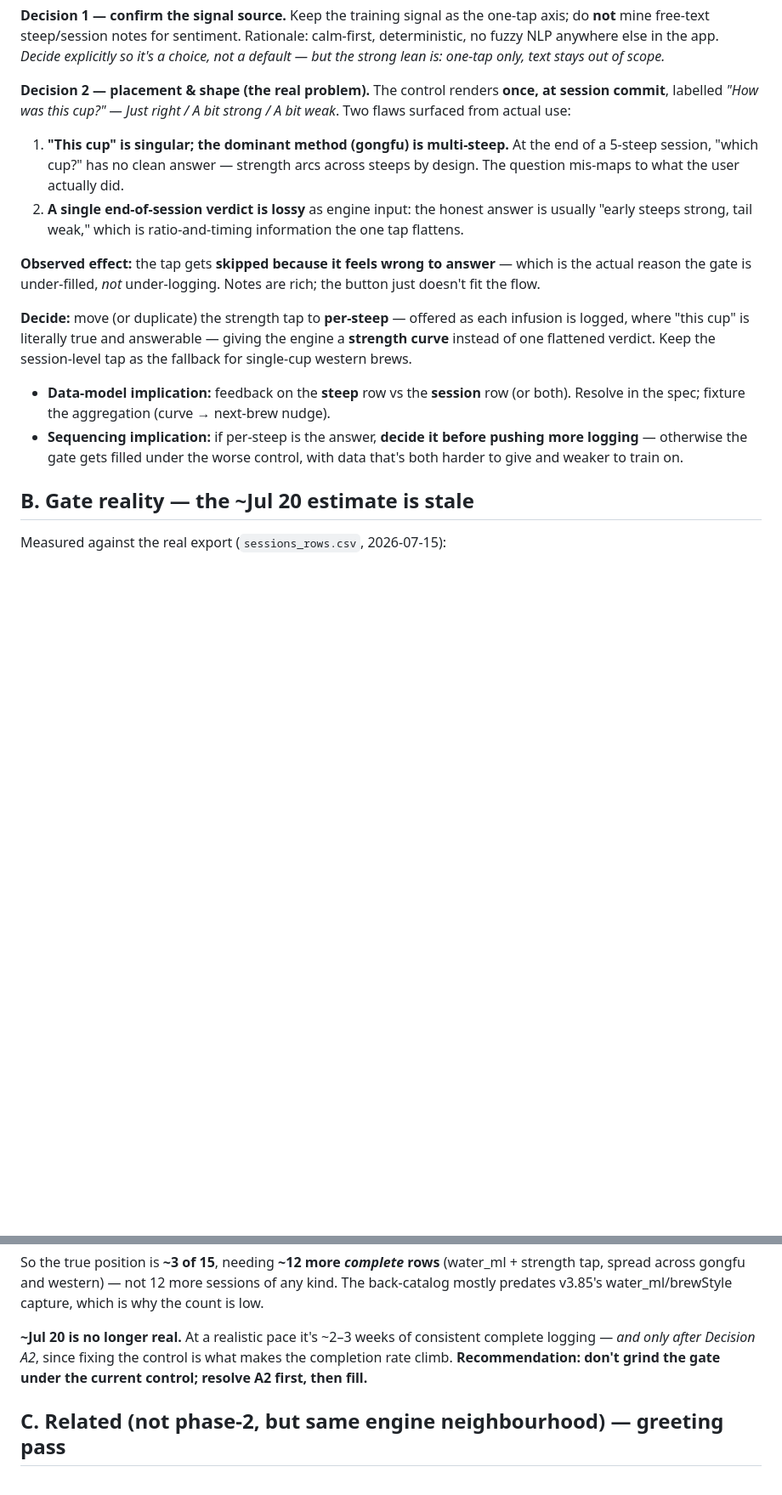
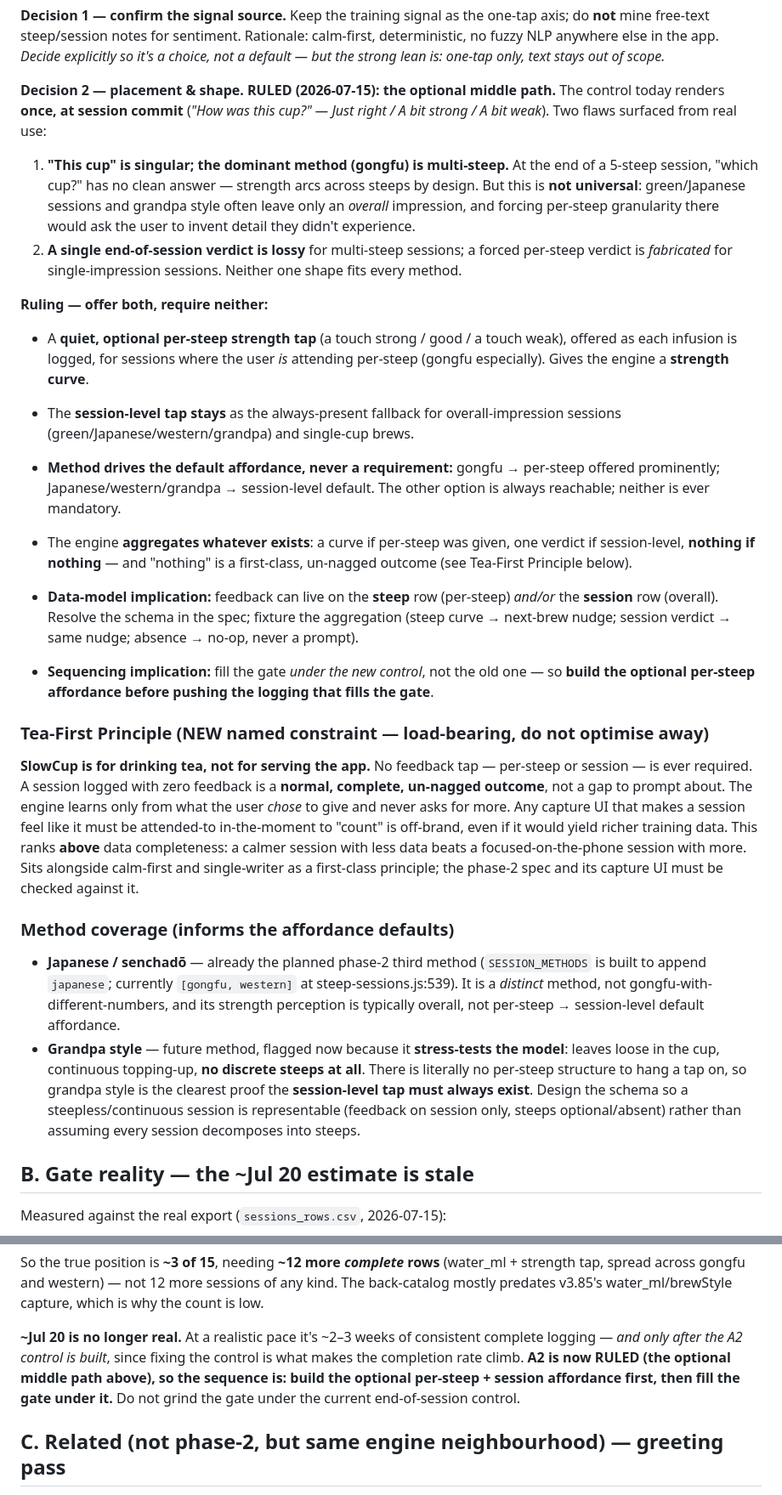
Before and after one commit to Tosinik/steep-tea-log, a Markdown page: PHASE2-PRESPEC-NOTES.md, 2 parts joined by grey strips. Shown at 85% size. GitHub-like rendering; blank space fills up the shorter version.

Commit message:
docs — phase-2 pre-spec: Decision 2 ruled (optional middle path) + Tea-First Principle
Updates the planning-lane notes to the 2026-07-15 rulings (reference only, no
build): Decision 2 (feedback placement) resolved as the optional middle path —
a quiet optional per-steep strength tap (gongfu) + the always-present
session-level tap (green/Japanese/western/grandpa), method drives the default
affordance but never a requirement, engine aggregates whatever exists incl.
nothing. New Tea-First Principle (no tap ever required; a zero-feedback session
is a normal un-nagged outcome; ranks above data completeness). Method-coverage
notes (Japanese session-level default; grandpa style = steepless, proves the
session-level tap must always exist). A2 stays phase-2 engine work behind its
own spec — NOT built here.

Co-Authored-By: Claude Fable 5 <noreply@anthropic.com>

```diff
--- a/PHASE2-PRESPEC-NOTES.md
+++ b/PHASE2-PRESPEC-NOTES.md
@@ -26,31 +26,64 @@ axis; do **not** mine free-text steep/session notes for sentiment. Rationale: ca
 deterministic, no fuzzy NLP anywhere else in the app. *Decide explicitly so it's a
 choice, not a default — but the strong lean is: one-tap only, text stays out of scope.*
 
-**Decision 2 — placement & shape (the real problem).** The control renders **once, at
-session commit**, labelled *"How was this cup?" — Just right / A bit strong / A bit
-weak*. Two flaws surfaced from actual use:
+**Decision 2 — placement & shape. RULED (2026-07-15): the optional middle path.** The
+control today renders **once, at session commit** (*"How was this cup?" — Just right / A
+bit strong / A bit weak*). Two flaws surfaced from real use:
 
-1. **"This cup" is singular; the dominant method (gongfu) is multi-steep.** At the end
-   of a 5-steep session, "which cup?" has no clean answer — strength arcs across steeps
-   by design. The question mis-maps to what the user actually did.
-2. **A single end-of-session verdict is lossy** as engine input: the honest answer is
-   usually "early steeps strong, tail weak," which is ratio-and-timing information the
-   one tap flattens.
+1. **"This cup" is singular; the dominant method (gongfu) is multi-steep.** At the end of
+   a 5-steep session, "which cup?" has no clean answer — strength arcs across steeps by
+   design. But this is **not universal**: green/Japanese sessions and grandpa style
+   often leave only an *overall* impression, and forcing per-steep granularity there
+   would ask the user to invent detail they didn't experience.
+2. **A single end-of-session verdict is lossy** for multi-steep sessions; a forced
+   per-steep verdict is *fabricated* for single-impression sessions. Neither one shape
+   fits every method.
 
-**Observed effect:** the tap gets **skipped because it feels wrong to answer** — which is
-the actual reason the gate is under-filled, *not* under-logging. Notes are rich; the
-button just doesn't fit the flow.
+**Ruling — offer both, require neither:**
+- A **quiet, optional per-steep strength tap** (a touch strong / good / a touch weak),
+  offered as each infusion is logged, for sessions where the user *is* attending
+  per-steep (gongfu especially). Gives the engine a **strength curve**.
+- The **session-level tap stays** as the always-present fallback for overall-impression
+  sessions (green/Japanese/western/grandpa) and single-cup brews.
+- **Method drives the default affordance, never a requirement:** gongfu → per-steep
+  offered prominently; Japanese/western/grandpa → session-level default. The other
+  option is always reachable; neither is ever mandatory.
+- The engine **aggregates whatever exists**: a curve if per-steep was given, one verdict
+  if session-level, **nothing if nothing** — and "nothing" is a first-class, un-nagged
+  outcome (see Tea-First Principle below).
 
-**Decide:** move (or duplicate) the strength tap to **per-steep** — offered as each
-infusion is logged, where "this cup" is literally true and answerable — giving the engine
-a **strength curve** instead of one flattened verdict. Keep the session-level tap as the
-fallback for single-cup western brews.
+- **Data-model implication:** feedback can live on the **steep** row (per-steep) *and/or*
+  the **session** row (overall). Resolve the schema in the spec; fixture the aggregation
+  (steep curve → next-brew nudge; session verdict → same nudge; absence → no-op, never a
+  prompt).
+- **Sequencing implication:** fill the gate *under the new control*, not the old one —
+  so **build the optional per-steep affordance before pushing the logging that fills the
+  gate**.
 
-- **Data-model implication:** feedback on the **steep** row vs the **session** row (or
-  both). Resolve in the spec; fixture the aggregation (curve → next-brew nudge).
-- **Sequencing implication:** if per-steep is the answer, **decide it before pushing more
-  logging** — otherwise the gate gets filled under the worse control, with data that's
-  both harder to give and weaker to train on.
+### Tea-First Principle (NEW named constraint — load-bearing, do not optimise away)
+
+**SlowCup is for drinking tea, not for serving the app.** No feedback tap — per-steep or
+session — is ever required. A session logged with zero feedback is a **normal, complete,
+un-nagged outcome**, not a gap to prompt about. The engine learns only from what the user
+*chose* to give and never asks for more. Any capture UI that makes a session feel like it
+must be attended-to in-the-moment to "count" is off-brand, even if it would yield richer
+training data. This ranks **above** data completeness: a calmer session with less data
+beats a focused-on-the-phone session with more. Sits alongside calm-first and
+single-writer as a first-class principle; the phase-2 spec and its capture UI must be
+checked against it.
+
+### Method coverage (informs the affordance defaults)
+
+- **Japanese / senchadō** — already the planned phase-2 third method (`SESSION_METHODS`
+  is built to append `japanese`; currently `[gongfu, western]` at steep-sessions.js:539).
+  It is a *distinct* method, not gongfu-with-different-numbers, and its strength
+  perception is typically overall, not per-steep → session-level default affordance.
+- **Grandpa style** — future method, flagged now because it **stress-tests the model**:
+  leaves loose in the cup, continuous topping-up, **no discrete steeps at all**. There is
+  literally no per-steep structure to hang a tap on, so grandpa style is the clearest
+  proof the **session-level tap must always exist**. Design the schema so a
+  steepless/continuous session is representable (feedback on session only, steeps
+  optional/absent) rather than assuming every session decomposes into steeps.
 
 ## B. Gate reality — the ~Jul 20 estimate is stale
 
@@ -69,9 +102,11 @@ back-catalog mostly predates v3.85's water_ml/brewStyle capture, which is why th
 is low.
 
 **~Jul 20 is no longer real.** At a realistic pace it's ~2–3 weeks of consistent
-complete logging — *and only after Decision A2*, since fixing the control is what makes
-the completion rate climb. **Recommendation: don't grind the gate under the current
-control; resolve A2 first, then fill.**
+complete logging — *and only after the A2 control is built*, since fixing the control is
+what makes the completion rate climb. **A2 is now RULED (the optional middle path
+above), so the sequence is: build the optional per-steep + session affordance first,
+then fill the gate under it.** Do not grind the gate under the current end-of-session
+control.
 
 ## C. Related (not phase-2, but same engine neighbourhood) — greeting pass
 
```
